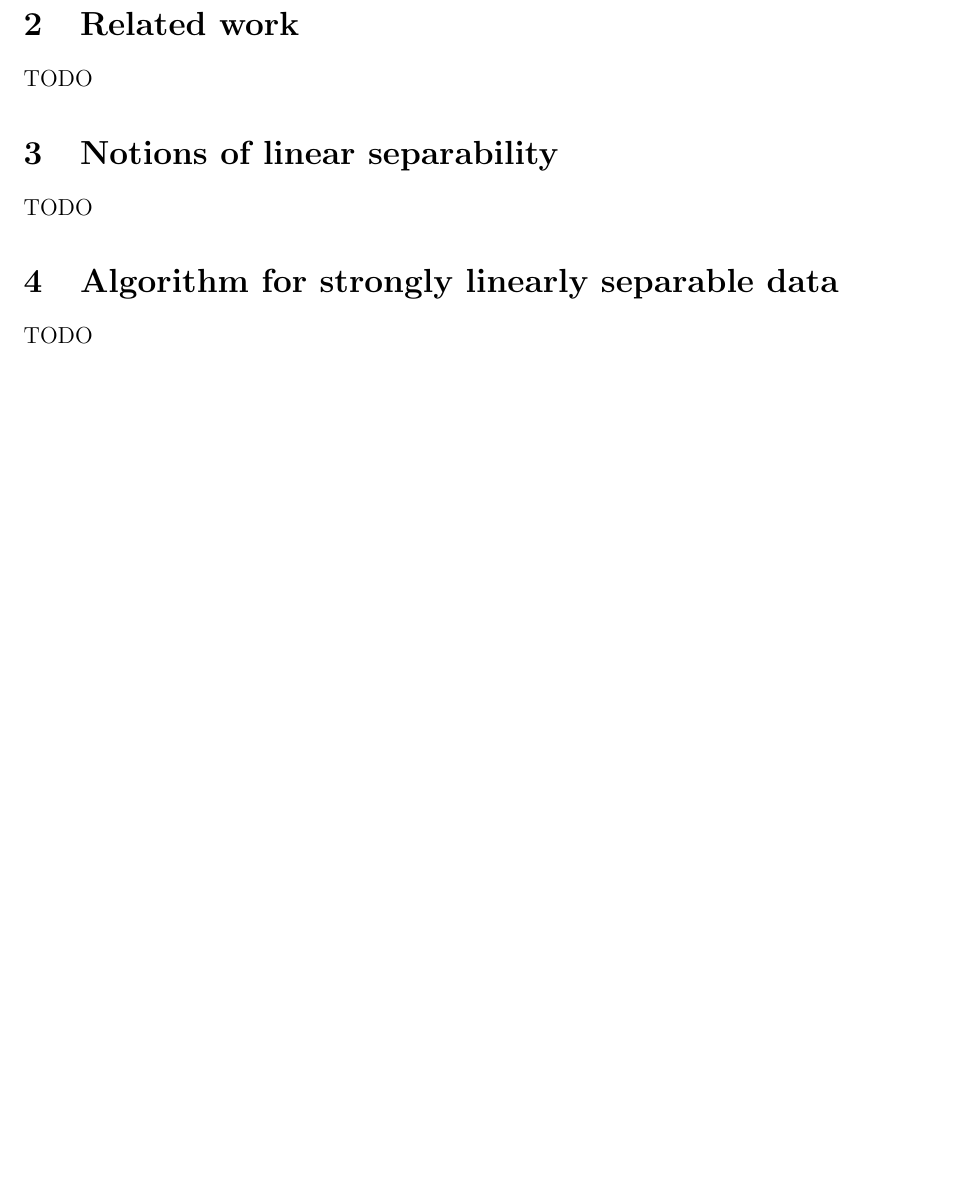
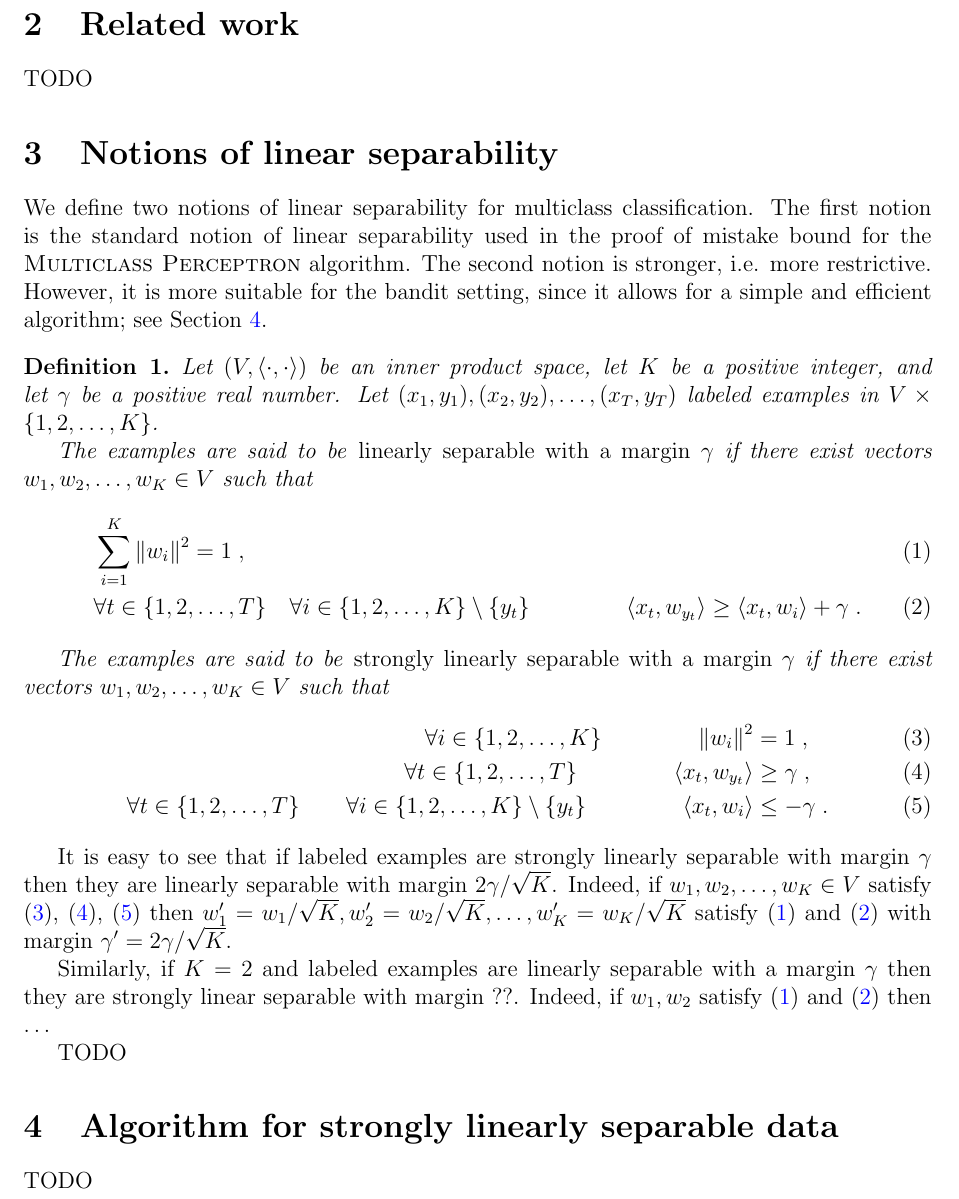
Before and after one commit to bahh723/separable-bandit-classification-tex, a LaTeX paper (arxiv-version/main.tex): part of page 3 of 4, cut so that both start at the same text, the shorter picture padded with empty space. Compiled offline with pdfLaTeX.

Commit message:
Add definition of linear separability

```diff
--- a/arxiv-version/main.tex
+++ b/arxiv-version/main.tex
@@ -141,10 +151,60 @@ TODO
 \section{Notions of linear separability}
 \label{section:notions-of-linear-separability}
 
+We define two notions of linear separability for multiclass classification. The
+first notion is the standard notion of linear separability used in the proof of
+mistake bound for the \textsc{Multiclass Perceptron} algorithm. The second
+notion is stronger, i.e. more restrictive. However, it is more suitable for the
+bandit setting, since it allows for a simple and efficient algorithm; see
+Section~\ref{section:algorithm-for-strongly-linearly-separable-data}.
+
+\begin{definition}
+Let $(V,\ip{\cdot}{\cdot})$ be an inner product space, let $K$ be a positive
+integer, and let $\gamma$ be a positive real number. Let $(x_1, y_1), (x_2,
+y_2), \dots, (x_T, y_T)$ labeled examples in $V \times \{1,2,\dots,K\}$.
+
+The examples are said to be \emph{linearly separable with a
+margin $\gamma$} if there exist vectors $w_1, w_2, \dots, w_K \in V$ such
+that
+\begin{align}
+\label{equation:linear-separability-1}
+& \sum_{i=1}^K \norm{w_i}^2 = 1 \; , \\
+\label{equation:linear-separability-2}
+& \forall t \in \{1,2,\dots,T\} \quad \forall i \in \{1,2,\dots, K\} \setminus \{y_t\} \qquad \qquad \ip{x_t}{w_{y_t}} \ge \ip{x_t}{w_i} + \gamma \; .
+\end{align}
+
+The examples are said to be \emph{strongly linearly separable with a
+margin $\gamma$} if there exist vectors $w_1, w_2, \dots, w_K \in V$ such
+that
+\begin{align}
+\label{equation:strong-linear-separability-1}
+\forall i \in \{1,2,\dots,K\} \qquad \qquad \norm{w_i}^2 & = 1 \; , \\
+\label{equation:strong-linear-separability-2}
+\forall t \in \{1,2,\dots,T\} \qquad \qquad \ip{x_t}{w_{y_t}} &\ge \gamma \; , \\
+\label{equation:strong-linear-separability-3}
+\forall t \in \{1,2,\dots,T\} \qquad \forall i \in \{1,2,\dots, K\} \setminus \{y_t\} \qquad \qquad \ip{x_t}{w_i} & \le - \gamma \; .
+\end{align}
+\end{definition}
+
+It is easy to see that if labeled examples are strongly linearly
+separable with margin $\gamma$ then they are linearly separable with margin
+$2\gamma/\sqrt{K}$. Indeed, if $w_1, w_2, \dots, w_K \in V$
+satisfy \eqref{equation:strong-linear-separability-1},
+\eqref{equation:strong-linear-separability-2},
+\eqref{equation:strong-linear-separability-3} then $w_1' = w_1/\sqrt{K}, w_2' =
+w_2/\sqrt{K}, \dots, w_K' = w_K/\sqrt{K}$ satisfy
+\eqref{equation:linear-separability-1} and
+\eqref{equation:linear-separability-2} with margin $\gamma' = 2\gamma/\sqrt{K}$.
+
+Similarly, if $K=2$ and labeled examples are linearly separable
+with a margin $\gamma$ then they are strongly linear separable with margin $??$.
+Indeed, if $w_1, w_2$ satisfy \eqref{equation:linear-separability-1}
+and \eqref{equation:linear-separability-2} then \dots
+
 TODO
 
-
 \section{Algorithm for strongly linearly separable data}
+\label{section:algorithm-for-strongly-linearly-separable-data}
 
 TODO
 
```
Also changed, not shown: arxiv-version/main.tex (14 more changed lines).
